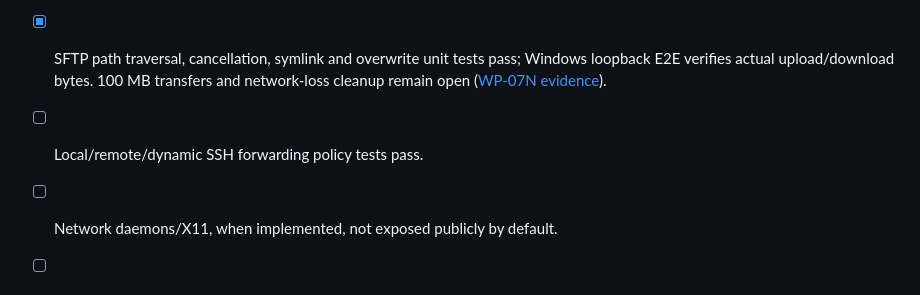
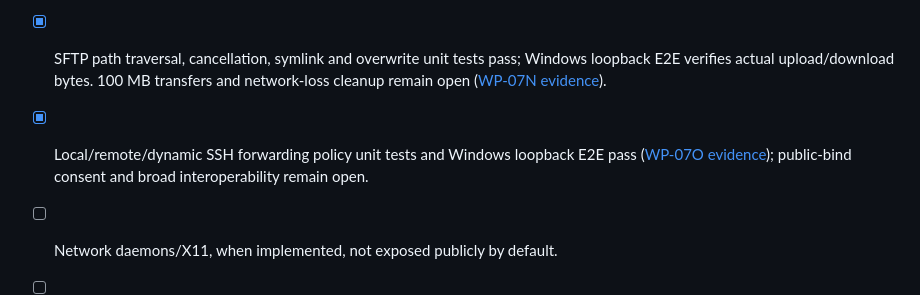
Before and after one commit to AKeybladeMaster/MultiRemoteTerminal, a Markdown page: docs/SECURITY.md, the part around the change. GitHub-like rendering.

```diff
--- a/docs/SECURITY.md
+++ b/docs/SECURITY.md
@@ -107,7 +107,7 @@ Optional Git for Windows Bash is user-installed and is not redistributed by the
 - [x] Windows safeStorage vault survives an app process restart under the same user profile, with no plaintext in `credentials.json` ([WP-07L evidence](results/WP-07L-vault-restart-2026-10-25.md)).
 - [ ] No plaintext secret in DB/log/export/IPC; those channels are not covered by WP-07K/WP-07L ([WP-07K](results/WP-07K-vault-lock-recovery-2026-10-25.md), [WP-07L](results/WP-07L-vault-restart-2026-10-25.md)).
 - [x] SFTP path traversal, cancellation, symlink and overwrite unit tests pass; Windows loopback E2E verifies actual upload/download bytes. 100 MB transfers and network-loss cleanup remain open ([WP-07N evidence](results/WP-07N-sftp-security-acceptance-2026-10-25.md)).
-- [ ] Local/remote/dynamic SSH forwarding policy tests pass.
+- [x] Local/remote/dynamic SSH forwarding policy unit tests and Windows loopback E2E pass ([WP-07O evidence](results/WP-07O-ssh-forwarding-security-acceptance-2026-10-25.md)); public-bind consent and broad interoperability remain open.
 - [ ] Network daemons/X11, when implemented, not exposed publicly by default.
 - [ ] Build dependencies audited, SBOM created, installer hash published.
 - [x] Independent reviewer has no unresolved critical/high finding; unsigned distribution integrity and missing hostile terminal-output privilege-injection evidence remain release blockers.
```
Also changed, not shown: docs/IMPLEMENTATION-PLAN.md (+2 -0 lines), docs/results/WP-07O-ssh-forwarding-security-acceptance-2026-10-25.md (added, +21 -0 lines).
